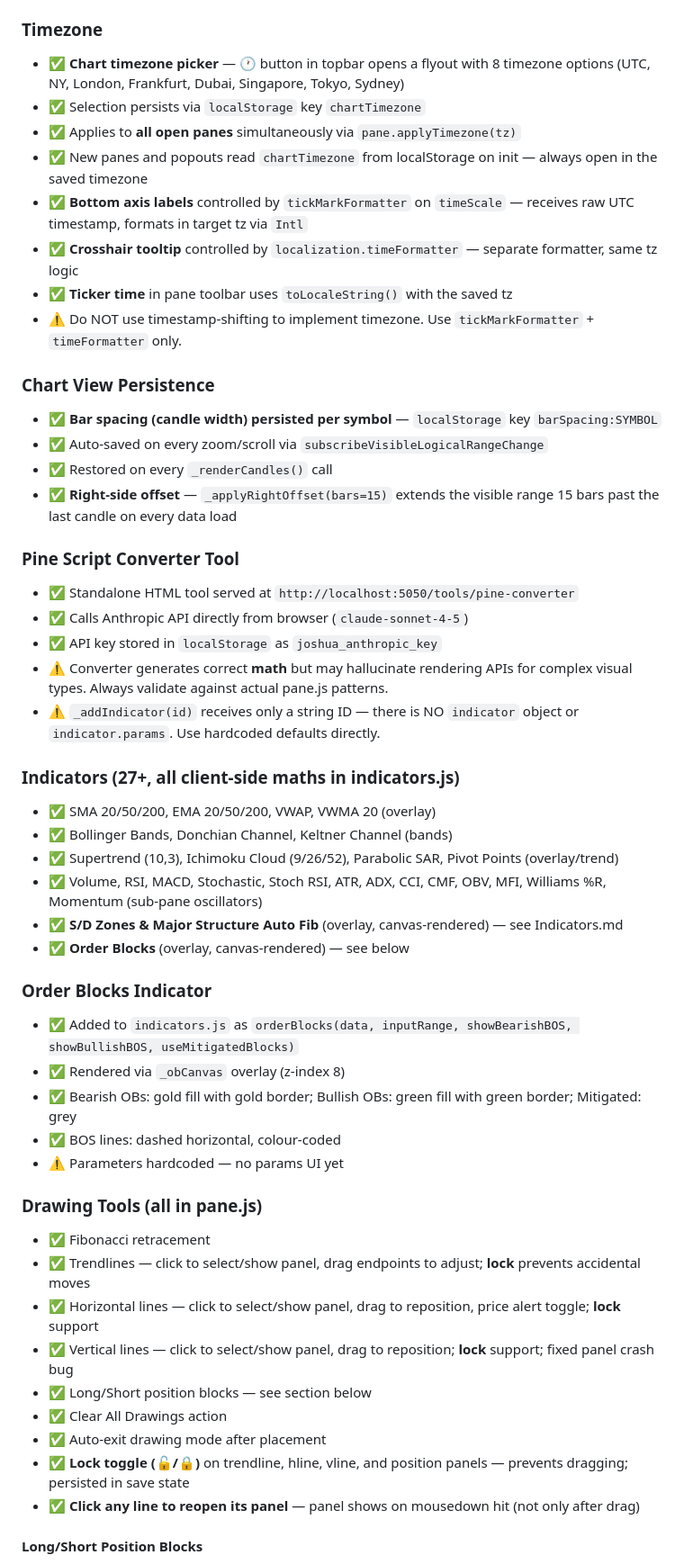
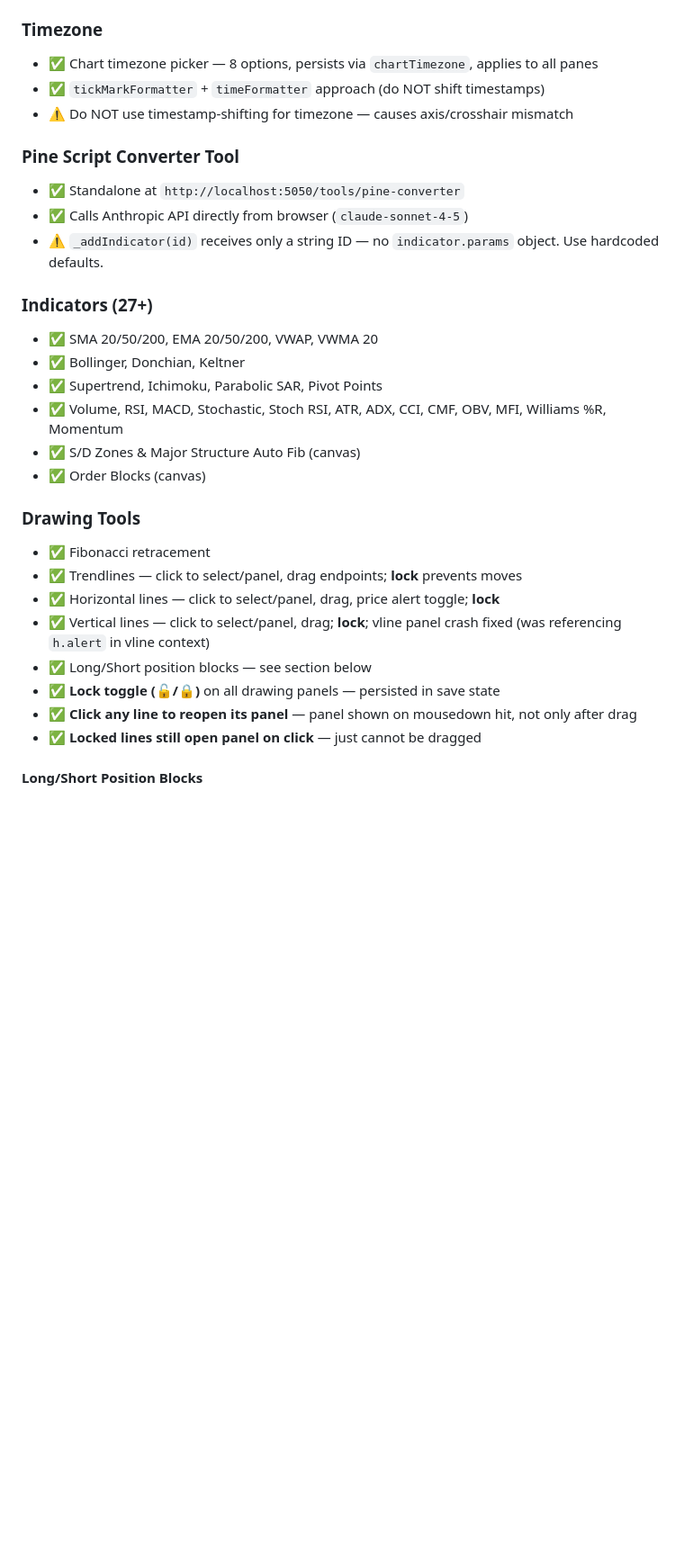
Before and after one commit to SachinShirodkar/JoshuaTerminal, a Markdown page: CONTEXT.md, the part around one of its changes. Shown at 90% size. Drawn GitHub-style; blank space fills up the shorter version.

```diff
--- a/CONTEXT.md
+++ b/CONTEXT.md
@@ -78,51 +106,30 @@ joshua_terminal/
 
 ### Timezone
-- ✅ **Chart timezone picker** — 🕐 button in topbar opens a flyout with 8 timezone options (UTC, NY, London, Frankfurt, Dubai, Singapore, Tokyo, Sydney)
-- ✅ Selection persists via `localStorage` key `chartTimezone`
-- ✅ Applies to **all open panes** simultaneously via `pane.applyTimezone(tz)`
-- ✅ New panes and popouts read `chartTimezone` from localStorage on init — always open in the saved timezone
-- ✅ **Bottom axis labels** controlled by `tickMarkFormatter` on `timeScale` — receives raw UTC timestamp, formats in target tz via `Intl`
-- ✅ **Crosshair tooltip** controlled by `localization.timeFormatter` — separate formatter, same tz logic
-- ✅ **Ticker time** in pane toolbar uses `toLocaleString()` with the saved tz
-- ⚠️ Do NOT use timestamp-shifting to implement timezone. Use `tickMarkFormatter` + `timeFormatter` only.
-
-### Chart View Persistence
-- ✅ **Bar spacing (candle width) persisted per symbol** — `localStorage` key `barSpacing:SYMBOL`
-- ✅ Auto-saved on every zoom/scroll via `subscribeVisibleLogicalRangeChange`
-- ✅ Restored on every `_renderCandles()` call
-- ✅ **Right-side offset** — `_applyRightOffset(bars=15)` extends the visible range 15 bars past the last candle on every data load
+- ✅ Chart timezone picker — 8 options, persists via `chartTimezone`, applies to all panes
+- ✅ `tickMarkFormatter` + `timeFormatter` approach (do NOT shift timestamps)
+- ⚠️ Do NOT use timestamp-shifting for timezone — causes axis/crosshair mismatch
 
 ### Pine Script Converter Tool
-- ✅ Standalone HTML tool served at `http://localhost:5050/tools/pine-converter`
+- ✅ Standalone at `http://localhost:5050/tools/pine-converter`
 - ✅ Calls Anthropic API directly from browser (`claude-sonnet-4-5`)
-- ✅ API key stored in `localStorage` as `joshua_anthropic_key`
-- ⚠️ Converter generates correct **math** but may hallucinate rendering APIs for complex visual types. Always validate against actual pane.js patterns.
-- ⚠️ `_addIndicator(id)` receives only a string ID — there is NO `indicator` object or `indicator.params`. Use hardcoded defaults directly.
+- ⚠️ `_addIndicator(id)` receives only a string ID — no `indicator.params` object. Use hardcoded defaults.
 
-### Indicators (27+, all client-side maths in indicators.js)
-- ✅ SMA 20/50/200, EMA 20/50/200, VWAP, VWMA 20 (overlay)
-- ✅ Bollinger Bands, Donchian Channel, Keltner Channel (bands)
-- ✅ Supertrend (10,3), Ichimoku Cloud (9/26/52), Parabolic SAR, Pivot Points (overlay/trend)
-- ✅ Volume, RSI, MACD, Stochastic, Stoch RSI, ATR, ADX, CCI, CMF, OBV, MFI, Williams %R, Momentum (sub-pane oscillators)
-- ✅ **S/D Zones & Major Structure Auto Fib** (overlay, canvas-rendered) — see Indicators.md
-- ✅ **Order Blocks** (overlay, canvas-rendered) — see below
+### Indicators (27+)
+- ✅ SMA 20/50/200, EMA 20/50/200, VWAP, VWMA 20
+- ✅ Bollinger, Donchian, Keltner
+- ✅ Supertrend, Ichimoku, Parabolic SAR, Pivot Points
+- ✅ Volume, RSI, MACD, Stochastic, Stoch RSI, ATR, ADX, CCI, CMF, OBV, MFI, Williams %R, Momentum
+- ✅ S/D Zones & Major Structure Auto Fib (canvas)
+- ✅ Order Blocks (canvas)
 
-### Order Blocks Indicator
-- ✅ Added to `indicators.js` as `orderBlocks(data, inputRange, showBearishBOS, showBullishBOS, useMitigatedBlocks)`
-- ✅ Rendered via `_obCanvas` overlay (z-index 8)
-- ✅ Bearish OBs: gold fill with gold border; Bullish OBs: green fill with green border; Mitigated: grey
-- ✅ BOS lines: dashed horizontal, colour-coded
-- ⚠️ Parameters hardcoded — no params UI yet
-
-### Drawing Tools (all in pane.js)
+### Drawing Tools
 - ✅ Fibonacci retracement
-- ✅ Trendlines — click to select/show panel, drag endpoints to adjust; **lock** prevents accidental moves
-- ✅ Horizontal lines — click to select/show panel, drag to reposition, price alert toggle; **lock** support
-- ✅ Vertical lines — click to select/show panel, drag to reposition; **lock** support; fixed panel crash bug
+- ✅ Trendlines — click to select/panel, drag endpoints; **lock** prevents moves
+- ✅ Horizontal lines — click to select/panel, drag, price alert toggle; **lock**
+- ✅ Vertical lines — click to select/panel, drag; **lock**; vline panel crash fixed (was referencing `h.alert` in vline context)
 - ✅ Long/Short position blocks — see section below
-- ✅ Clear All Drawings action
-- ✅ Auto-exit drawing mode after placement
-- ✅ **Lock toggle (🔓/🔒)** on trendline, hline, vline, and position panels — prevents dragging; persisted in save state
-- ✅ **Click any line to reopen its panel** — panel shows on mousedown hit (not only after drag)
+- ✅ **Lock toggle (🔓/🔒)** on all drawing panels — persisted in save state
+- ✅ **Click any line to reopen its panel** — panel shown on mousedown hit, not only after drag
+- ✅ **Locked lines still open panel on click** — just cannot be dragged
 
 #### Long/Short Position Blocks
```
Also changed, not shown: other parts of CONTEXT.md (+132 -141 lines).
